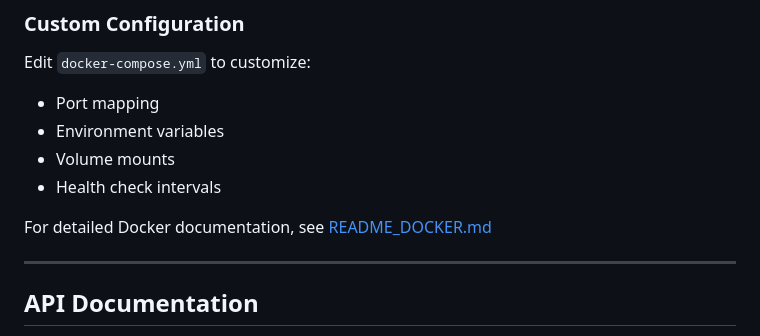
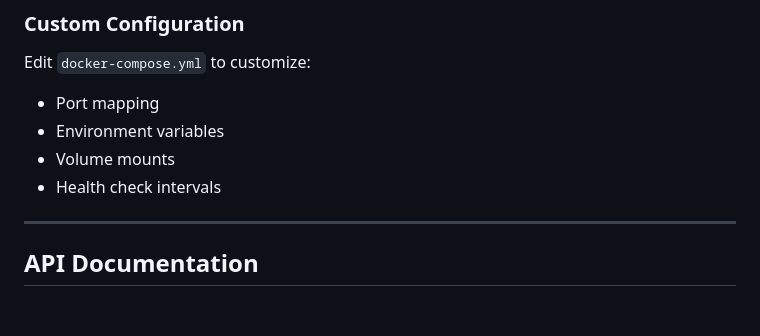
Before and after one commit to 730dora/GlucoGuard, a Markdown page: README.md, the part around the change. Rendered like a GitHub page; blank space fills up the shorter version.

```diff
--- a/README.md
+++ b/README.md
@@ -359,8 +359,6 @@ Edit `docker-compose.yml` to customize:
 - Volume mounts
 - Health check intervals
 
-For detailed Docker documentation, see [README_DOCKER.md](README_DOCKER.md)
-
 ---
 
 ## API Documentation
```
